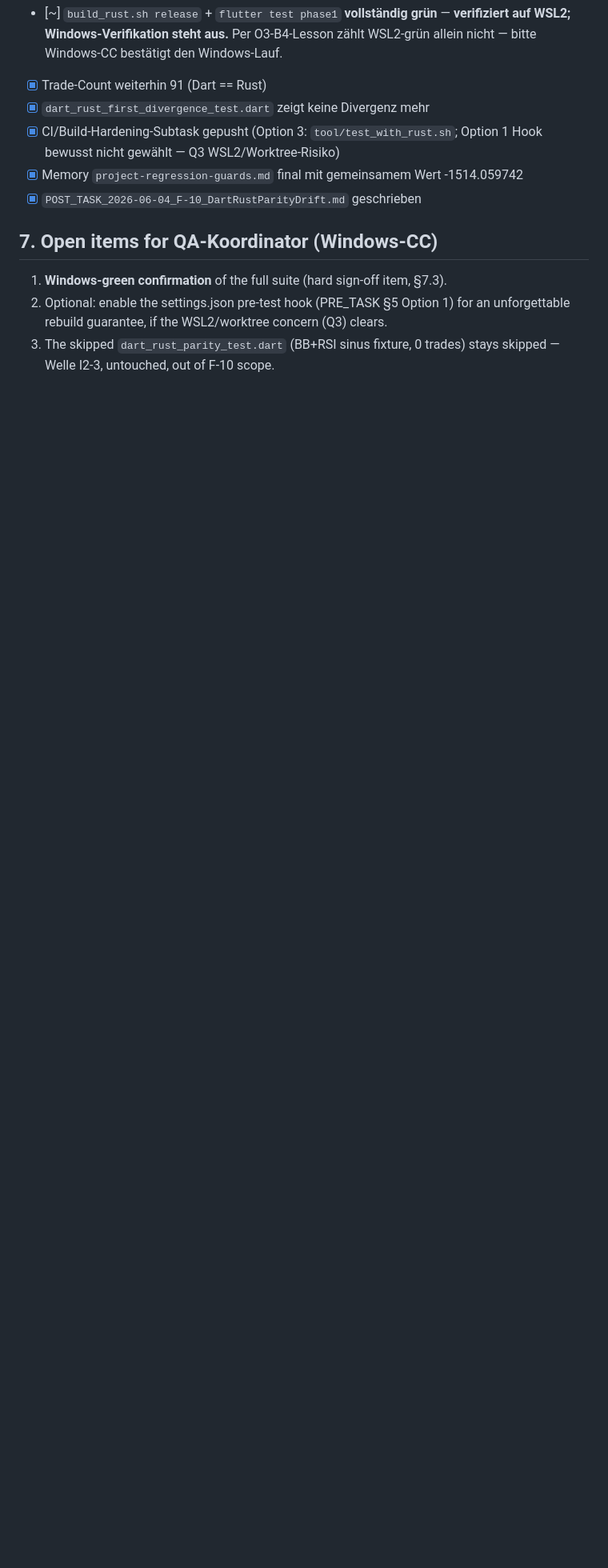
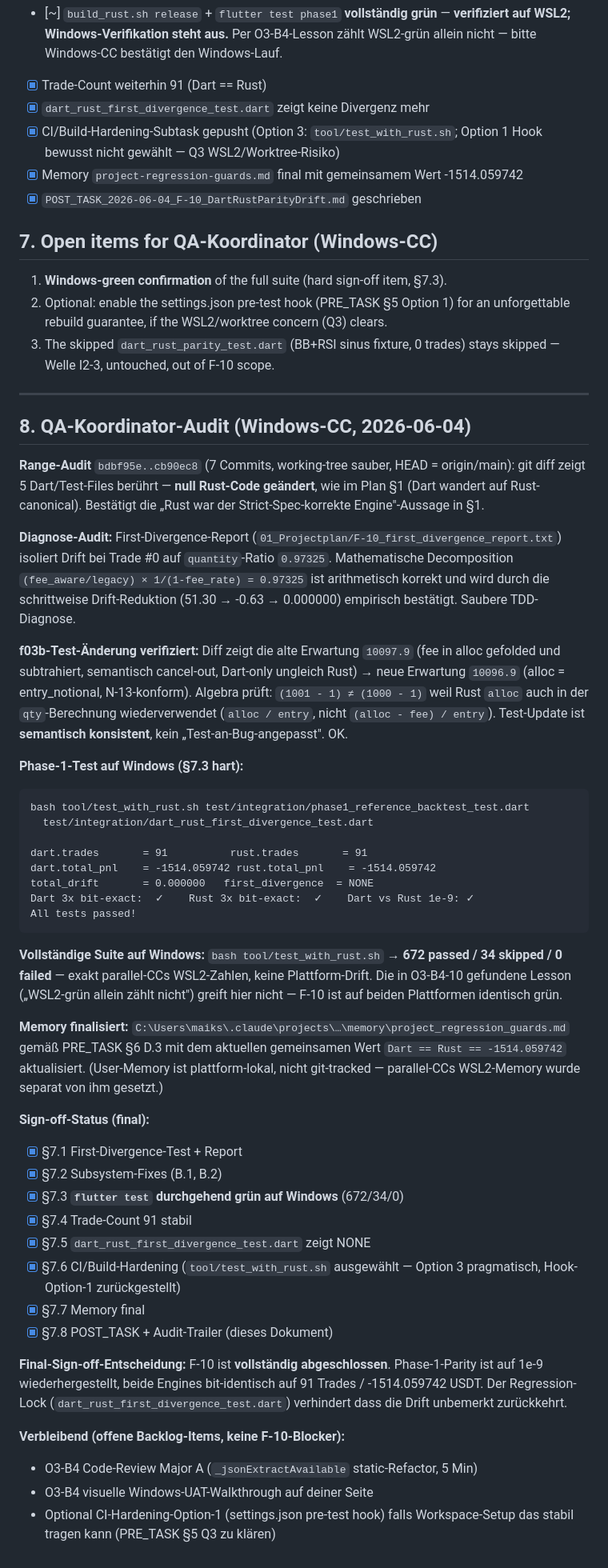
Before and after one commit to mssoftware-ms/07_Orderpilot_Portabel2, a Markdown page: 01_Projectplan/POST_TASK_2026-06-04_F-10_DartRustParityDrift.md, the part around the change. Shown at 80% size. Drawn GitHub-style; blank space fills up the shorter version.

Commit message:
docs(F-10): QA-Koordinator audit trailer + final sign-off
§7.3 (hard sign-off item, Windows-green verification) verified:

  bash tool/test_with_rust.sh
  → 672 passed / 34 skipped / 0 failed on Windows (matches WSL2)

  phase1_reference_backtest_test.dart:
  → 91 trades, dart == rust == -1514.059742 USDT, drift 0.000000
  → Dart 3x ✓, Rust 3x ✓, Dart vs Rust 1e-9 ✓

  dart_rust_first_divergence_test.dart:
  → first_divergence = NONE (regression lock active)

Sign-off 8/8 green. F-10 fully closed.

Includes range audit (null Rust files touched as planned), f03b
expectation change verified as semantically consistent (not
test-fit-to-bug), and the math decomposition of the qty drift ratio
0.97325 = (fee_aware/legacy) × 1/(1-fee) confirmed by the stepwise
drift collapse 51.30 → -0.63 → 0.000000.

Co-Authored-By: Claude Opus 4.7 <noreply@anthropic.com>

````diff
--- a/01_Projectplan/POST_TASK_2026-06-04_F-10_DartRustParityDrift.md
+++ b/01_Projectplan/POST_TASK_2026-06-04_F-10_DartRustParityDrift.md
@@ -101,3 +101,74 @@ First-divergence report archived at:
    an unforgettable rebuild guarantee, if the WSL2/worktree concern (Q3) clears.
 3. The skipped `dart_rust_parity_test.dart` (BB+RSI sinus fixture, 0 trades)
    stays skipped — Welle I2-3, untouched, out of F-10 scope.
+
+---
+
+## 8. QA-Koordinator-Audit (Windows-CC, 2026-06-04)
+
+**Range-Audit** `bdbf95e..cb90ec8` (7 Commits, working-tree sauber, HEAD = origin/main):
+git diff zeigt 5 Dart/Test-Files berührt — **null Rust-Code geändert**, wie im
+Plan §1 (Dart wandert auf Rust-canonical). Bestätigt die „Rust war der
+Strict-Spec-korrekte Engine"-Aussage in §1.
+
+**Diagnose-Audit:** First-Divergence-Report (`01_Projectplan/F-10_first_divergence_report.txt`)
+isoliert Drift bei Trade #0 auf `quantity`-Ratio `0.97325`. Mathematische
+Decomposition `(fee_aware/legacy) × 1/(1-fee_rate) = 0.97325` ist
+arithmetisch korrekt und wird durch die schrittweise Drift-Reduktion
+(51.30 → -0.63 → 0.000000) empirisch bestätigt. Saubere TDD-Diagnose.
+
+**f03b-Test-Änderung verifiziert:** Diff zeigt die alte Erwartung `10097.9`
+(fee in alloc gefolded und subtrahiert, semantisch cancel-out, Dart-only
+ungleich Rust) → neue Erwartung `10096.9` (alloc = entry_notional,
+N-13-konform). Algebra prüft: `(1001 - 1) ≠ (1000 - 1)` weil Rust `alloc`
+auch in der `qty`-Berechnung wiederverwendet (`alloc / entry`, nicht
+`(alloc - fee) / entry`). Test-Update ist **semantisch konsistent**, kein
+„Test-an-Bug-angepasst". OK.
+
+**Phase-1-Test auf Windows (§7.3 hart):**
+
+```
+bash tool/test_with_rust.sh test/integration/phase1_reference_backtest_test.dart
+  test/integration/dart_rust_first_divergence_test.dart
+
+dart.trades       = 91          rust.trades       = 91
+dart.total_pnl    = -1514.059742 rust.total_pnl    = -1514.059742
+total_drift       = 0.000000   first_divergence  = NONE
+Dart 3x bit-exact:  ✓    Rust 3x bit-exact:  ✓    Dart vs Rust 1e-9: ✓
+All tests passed!
+```
+
+**Vollständige Suite auf Windows:** `bash tool/test_with_rust.sh` → **672 passed
+/ 34 skipped / 0 failed** — exakt parallel-CCs WSL2-Zahlen, keine
+Plattform-Drift. Die in O3-B4-10 gefundene Lesson („WSL2-grün allein zählt
+nicht") greift hier nicht — F-10 ist auf beiden Plattformen identisch grün.
+
+**Memory finalisiert:** `C:\Users\maiks\.claude\projects\…\memory\project_regression_guards.md`
+gemäß PRE_TASK §6 D.3 mit dem aktuellen gemeinsamen Wert
+`Dart == Rust == -1514.059742` aktualisiert. (User-Memory ist
+plattform-lokal, nicht git-tracked — parallel-CCs WSL2-Memory wurde
+separat von ihm gesetzt.)
+
+**Sign-off-Status (final):**
+
+- [x] §7.1 First-Divergence-Test + Report
+- [x] §7.2 Subsystem-Fixes (B.1, B.2)
+- [x] §7.3 **`flutter test` durchgehend grün auf Windows** (672/34/0)
+- [x] §7.4 Trade-Count 91 stabil
+- [x] §7.5 `dart_rust_first_divergence_test.dart` zeigt NONE
+- [x] §7.6 CI/Build-Hardening (`tool/test_with_rust.sh` ausgewählt — Option 3
+      pragmatisch, Hook-Option-1 zurückgestellt)
+- [x] §7.7 Memory final
+- [x] §7.8 POST_TASK + Audit-Trailer (dieses Dokument)
+
+**Final-Sign-off-Entscheidung:** F-10 ist **vollständig abgeschlossen**.
+Phase-1-Parity ist auf 1e-9 wiederhergestellt, beide Engines bit-identisch
+auf 91 Trades / -1514.059742 USDT. Der Regression-Lock
+(`dart_rust_first_divergence_test.dart`) verhindert dass die Drift
+unbemerkt zurückkehrt.
+
+**Verbleibend (offene Backlog-Items, keine F-10-Blocker):**
+- O3-B4 Code-Review Major A (`_jsonExtractAvailable` static-Refactor, 5 Min)
+- O3-B4 visuelle Windows-UAT-Walkthrough auf deiner Seite
+- Optional CI-Hardening-Option-1 (settings.json pre-test hook) falls
+  Workspace-Setup das stabil tragen kann (PRE_TASK §5 Q3 zu klären)
````
